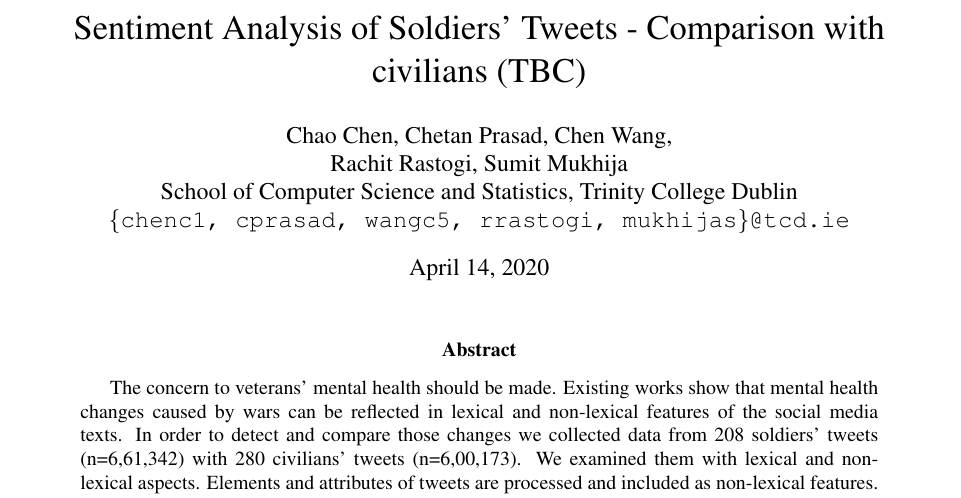
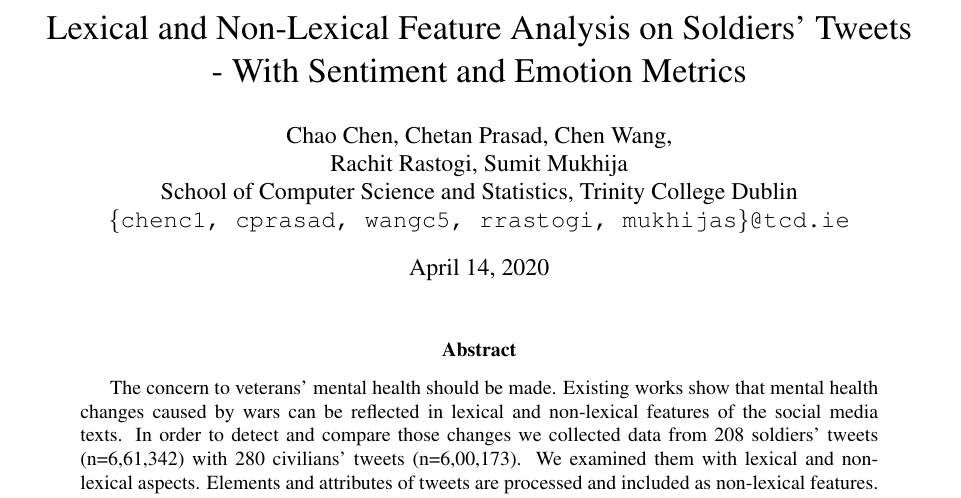
Before and after one commit to sumitmukhija/Sentiment-analysis-study, a LaTeX paper (paper/main.tex): part of page 1 of 8, cut at the place of the change. Compiled offline with pdfLaTeX.

Commit message:
update title

```diff
--- a/paper/main.tex
+++ b/paper/main.tex
@@ -16,7 +16,7 @@
 \usepackage{xpatch}
 %%% custom packages
 
-\title{Sentiment Analysis of Soldiers' Tweets - Comparison with civilians (TBC)}
+\title{Lexical and Non-Lexical Feature Analysis on Soldiers' Tweets\\- With Sentiment and Emotion Metrics}
 \date{\today}
 
 \author{
```
Also changed, not shown: paper/main.pdf.
